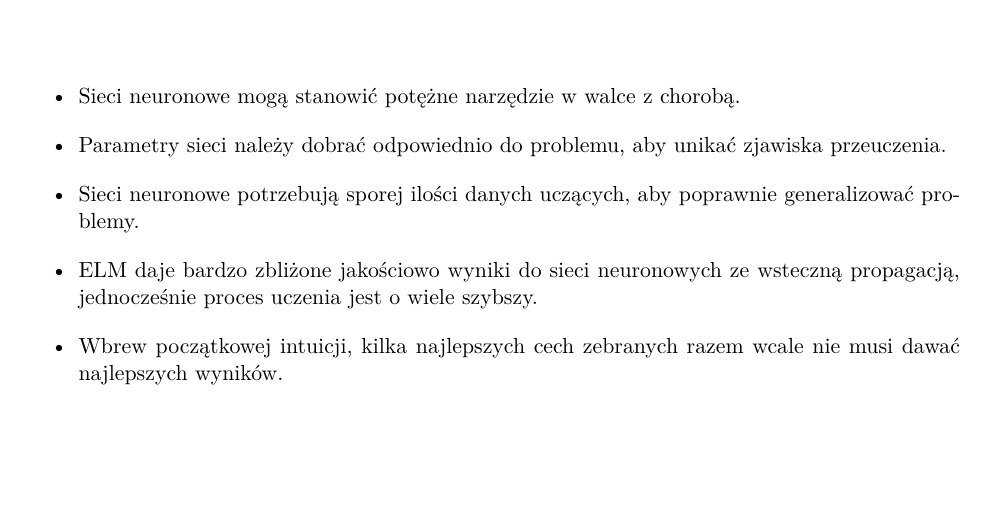
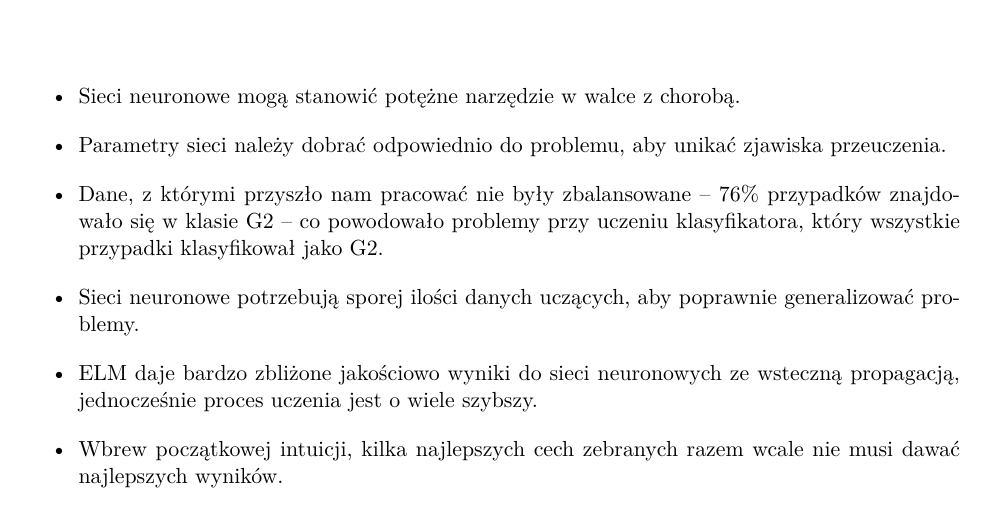
Before and after one commit to kmachnicki/ann, a LaTeX document (docs/main.tex, which reads docs/podsumowanie.tex): part of page 15 of 15, cut so that both start at the same text, the shorter picture padded with empty space. Compiled offline with pdfLaTeX.

Commit message:
Wnioski - imbalanced data

```diff
--- a/docs/podsumowanie.tex
+++ b/docs/podsumowanie.tex
@@ -2,6 +2,7 @@
 \begin{itemize}
 	\item{Sieci neuronowe mogą stanowić potężne narzędzie w walce z chorobą.}
 	\item{Parametry sieci należy dobrać odpowiednio do problemu, aby unikać zjawiska przeuczenia.}
+	\item{Dane, z którymi przyszło nam pracować nie były zbalansowane -- 76\% przypadków znajdowało się w klasie G2 -- co powodowało problemy przy uczeniu klasyfikatora, który wszystkie przypadki klasyfikował jako G2.}
 	\item{Sieci neuronowe potrzebują sporej ilości danych uczących, aby poprawnie generalizować problemy.}
 	\item{ELM daje bardzo zbliżone jakościowo wyniki do sieci neuronowych ze wsteczną propagacją, jednocześnie proces uczenia jest o wiele szybszy.}
 	\item{Wbrew początkowej intuicji, kilka najlepszych cech zebranych razem wcale nie musi dawać najlepszych wyników.}
```
